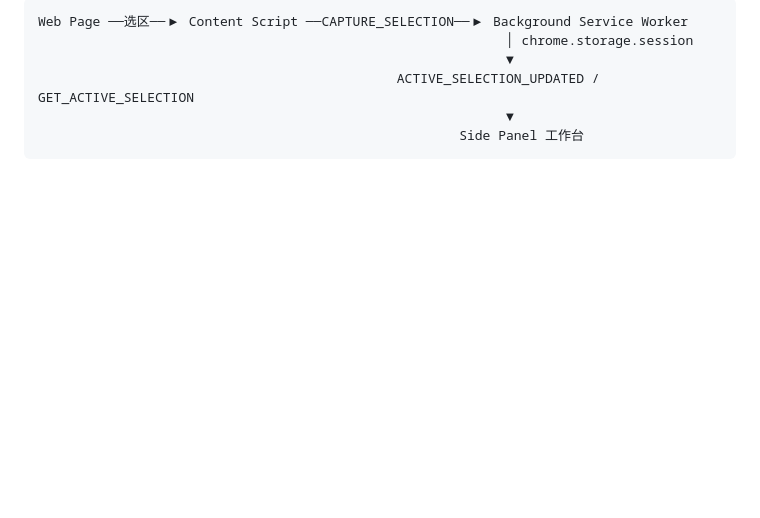
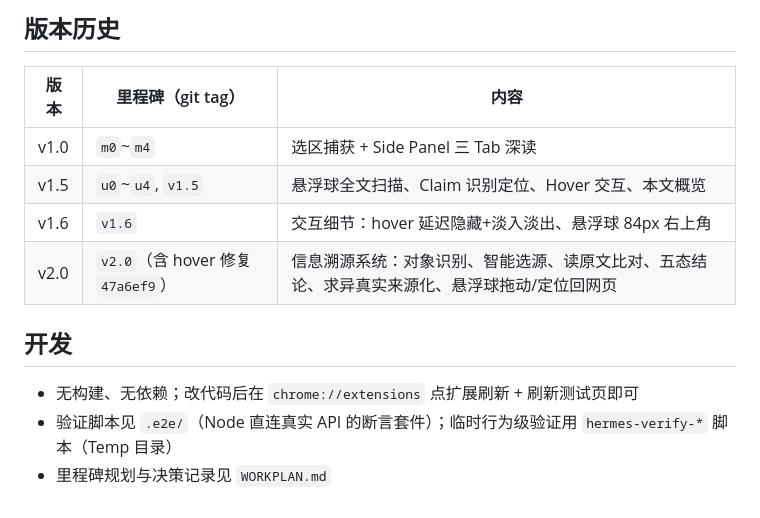
Before and after one commit to Chenophobia0517/project_hackathon, a Markdown page: README.md, the part around one of its changes. GitHub-like rendering; blank space fills up the shorter version.

````diff
--- a/README.md
+++ b/README.md
@@ -63,8 +126,16 @@ project_hackathon/
 ```
-Web Page ──选区──▶ Content Script ──CAPTURE_SELECTION──▶ Background Service Worker
-                                                            │ chrome.storage.session
-                                                            ▼
-                                              ACTIVE_SELECTION_UPDATED / GET_ACTIVE_SELECTION
-                                                            ▼
-                                                      Side Panel 工作台
-```
+
+## 版本历史
+
+| 版本 | 里程碑（git tag） | 内容 |
+|---|---|---|
+| v1.0 | `m0`~`m4` | 选区捕获 + Side Panel 三 Tab 深读 |
+| v1.5 | `u0`~`u4`, `v1.5` | 悬浮球全文扫描、Claim 识别定位、Hover 交互、本文概览 |
+| v1.6 | `v1.6` | 交互细节：hover 延迟隐藏+淡入淡出、悬浮球 84px 右上角 |
+| v2.0 | `v2.0`（含 hover 修复 `47a6ef9`） | 信息溯源系统：对象识别、智能选源、读原文比对、五态结论、求异真实来源化、悬浮球拖动/定位回网页 |
+
+## 开发
+
+- 无构建、无依赖；改代码后在 `chrome://extensions` 点扩展刷新 + 刷新测试页即可
+- 验证脚本见 `.e2e/`（Node 直连真实 API 的断言套件）；临时行为级验证用 `hermes-verify-*` 脚本（Temp 目录）
+- 里程碑规划与决策记录见 `WORKPLAN.md`
````
Also changed, not shown: other parts of README.md (+84 -21 lines).
